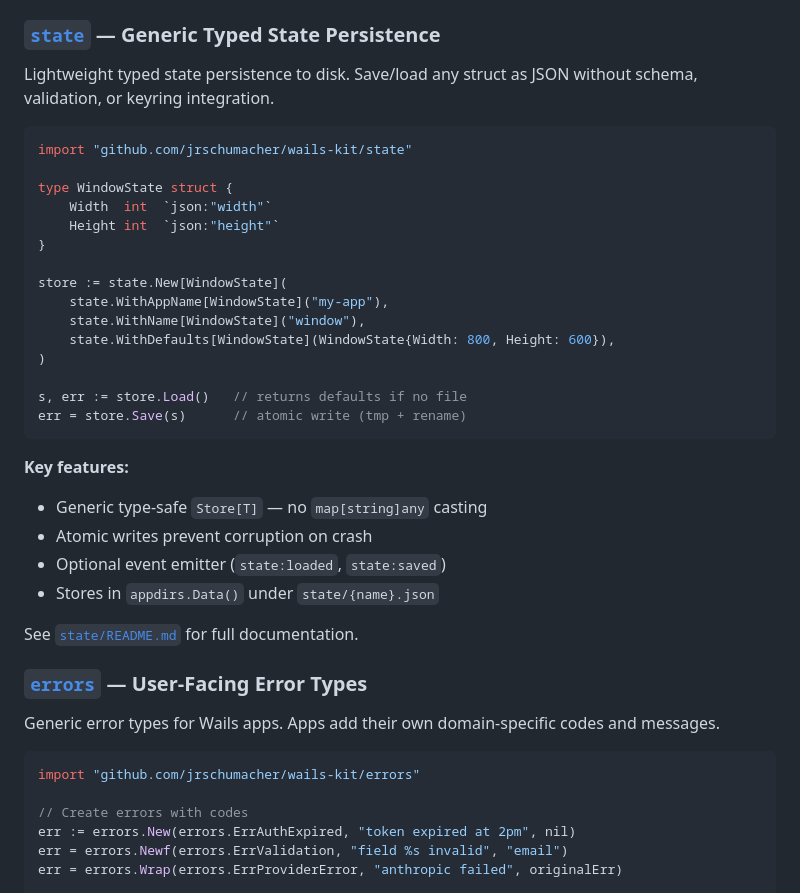
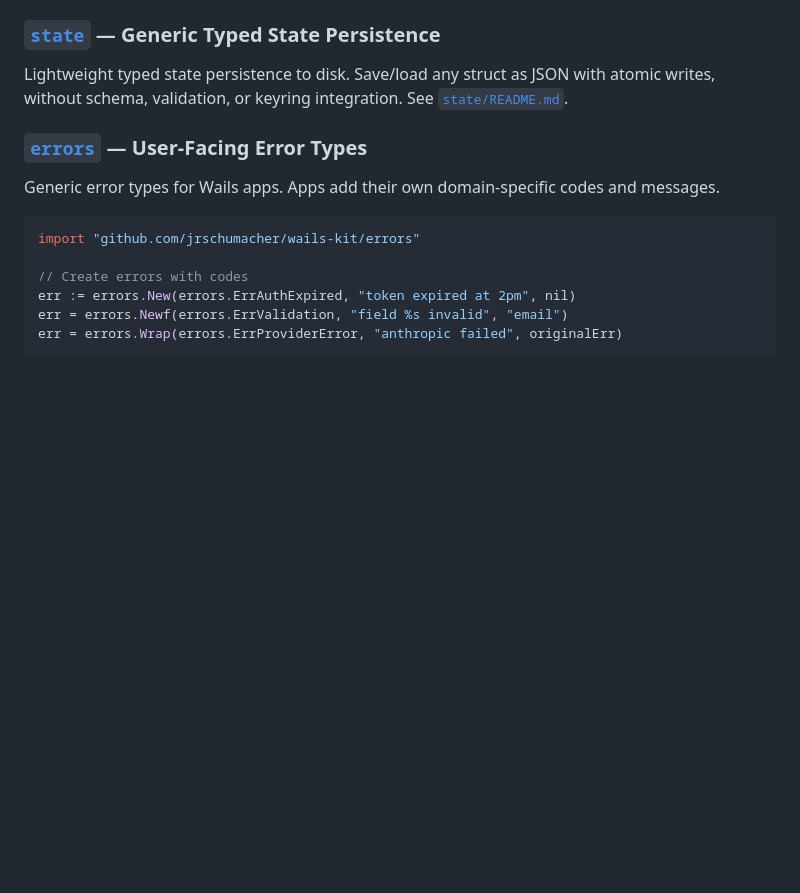
Before and after one commit to jrschumacher/wails-kit, a Markdown page: README.md, the part around the change. GitHub-like rendering; blank space fills up the shorter version.

Commit message:
docs: slim root README entry for state, add doc convention to CLAUDE.md
Keep package details in package READMEs; root README gets a one-line
summary to reduce merge conflicts across feature branches.

Co-Authored-By: Claude Opus 4.6 <noreply@anthropic.com>

````diff
--- a/README.md
+++ b/README.md
@@ -361,33 +361,7 @@ err = mgr.Shutdown()     // stops in reverse order; collects all errors
 
 ### [`state`](state/README.md) — Generic Typed State Persistence
 
-Lightweight typed state persistence to disk. Save/load any struct as JSON without schema, validation, or keyring integration.
-
-```go
-import "github.com/jrschumacher/wails-kit/state"
-
-type WindowState struct {
-    Width  int  `json:"width"`
-    Height int  `json:"height"`
-}
-
-store := state.New[WindowState](
-    state.WithAppName[WindowState]("my-app"),
-    state.WithName[WindowState]("window"),
-    state.WithDefaults[WindowState](WindowState{Width: 800, Height: 600}),
-)
-
-s, err := store.Load()   // returns defaults if no file
-err = store.Save(s)      // atomic write (tmp + rename)
-```
-
-**Key features:**
-- Generic type-safe `Store[T]` — no `map[string]any` casting
-- Atomic writes prevent corruption on crash
-- Optional event emitter (`state:loaded`, `state:saved`)
-- Stores in `appdirs.Data()` under `state/{name}.json`
-
-See [`state/README.md`](state/README.md) for full documentation.
+Lightweight typed state persistence to disk. Save/load any struct as JSON with atomic writes, without schema, validation, or keyring integration. See [`state/README.md`](state/README.md).
 
 ### [`errors`](errors/README.md) — User-Facing Error Types
 
````
Also changed, not shown: CLAUDE.md (+2 -2 lines).
